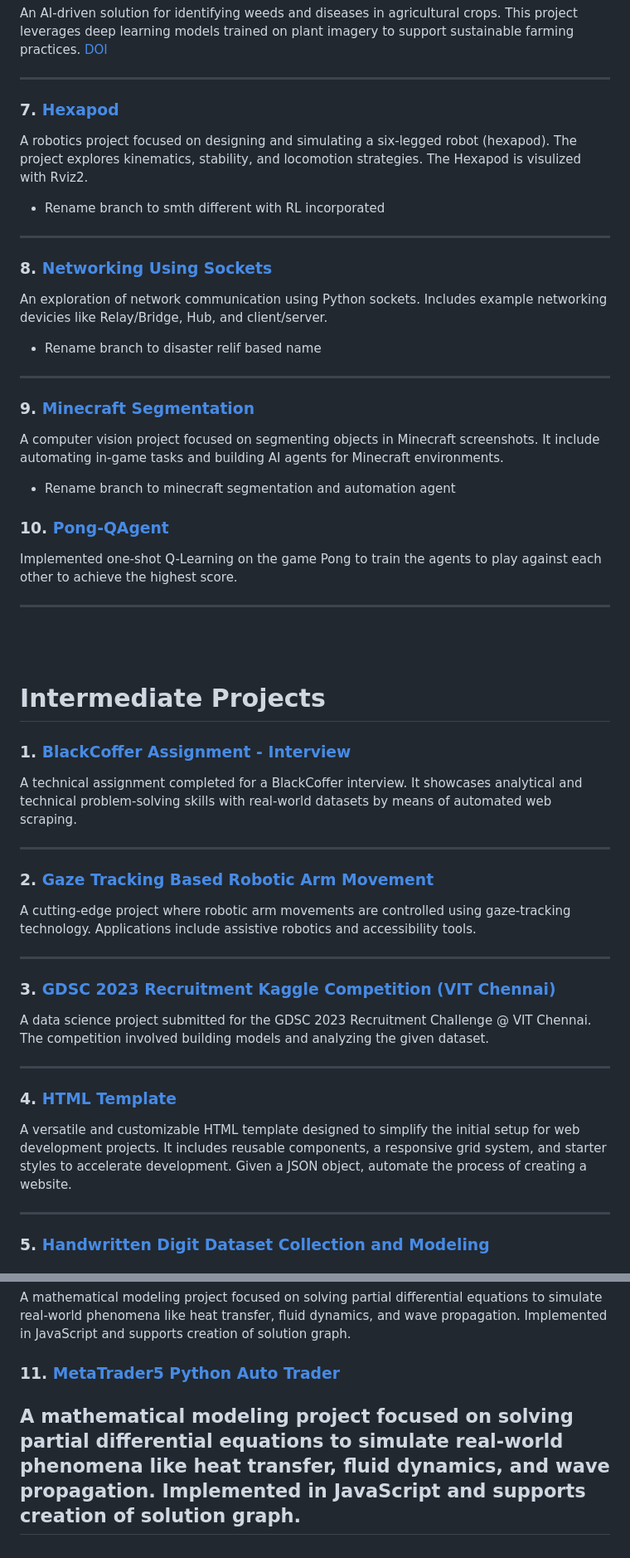
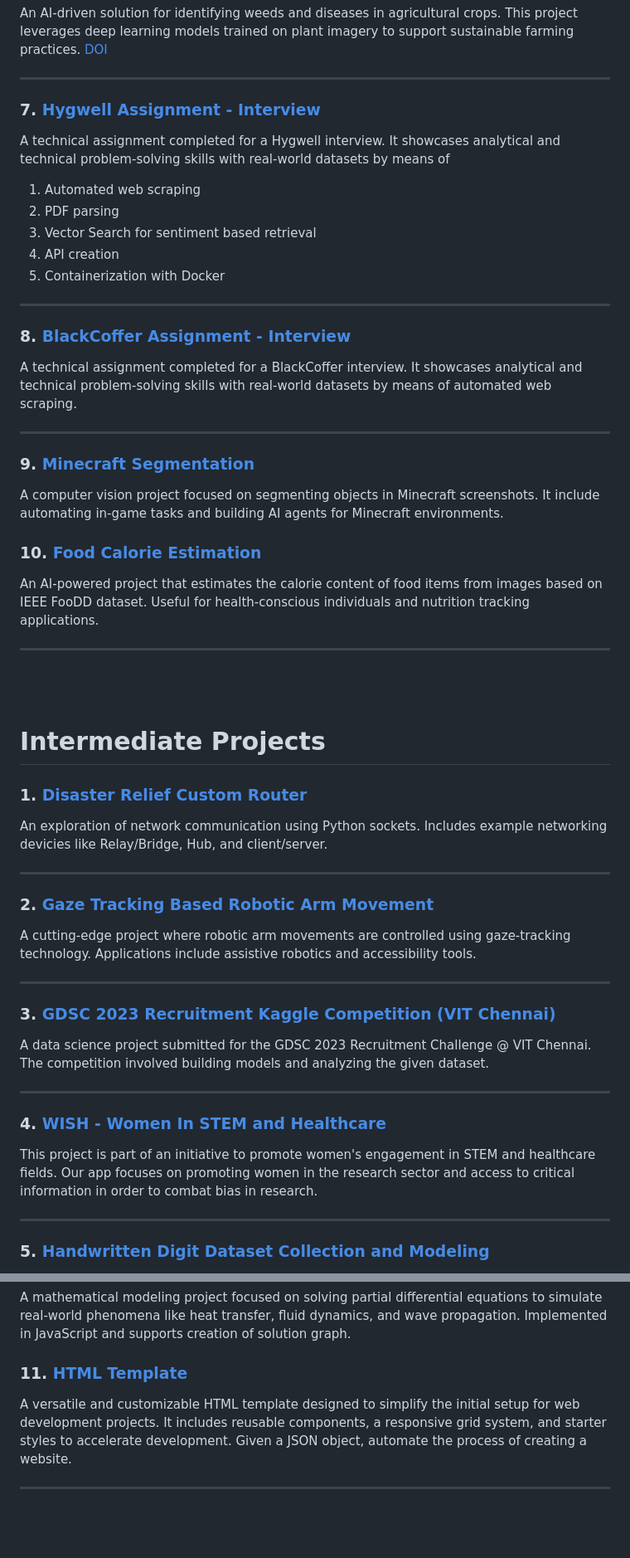
Before and after one commit to Death-Raider/Personal_Projects, a Markdown page: README.md, 2 parts joined by grey strips. Shown: that part at 83% size. Drawn GitHub-style; blank space fills up the shorter version.

Commit message:
updated order

```diff
--- a/README.md
+++ b/README.md
@@ -54,24 +51,26 @@ An AI-driven solution for identifying weeds and diseases in agricultural crops.
 
 ---
 
-### 7. [Hexapod](https://github.com/Death-Raider/Personal_Projects/tree/Hexapod)
-A robotics project focused on designing and simulating a six-legged robot (hexapod). The project explores kinematics, stability, and locomotion strategies. The Hexapod is visulized with Rviz2.
-- Rename branch to smth different with RL incorporated
+### 7. [Hygwell Assignment - Interview](https://github.com/Death-Raider/Personal_Projects/tree/Hygwell_Assignment_Interview)
+A technical assignment completed for a Hygwell interview. It showcases analytical and technical problem-solving skills with real-world datasets by means of
+  1. Automated web scraping
+  2. PDF parsing
+  3. Vector Search for sentiment based retrieval
+  4. API creation
+  5. Containerization with Docker
 
 ---
 
-### 8. [Networking Using Sockets](https://github.com/Death-Raider/Personal_Projects/tree/NetworkingUsingSockets)
-An exploration of network communication using Python sockets. Includes example networking devicies like Relay/Bridge, Hub, and client/server.
-- Rename branch to disaster relif based name
+### 8. [BlackCoffer Assignment - Interview](https://github.com/Death-Raider/Personal_Projects/tree/BlackCoffer_Assignment_Interview)
+A technical assignment completed for a BlackCoffer interview. It showcases analytical and technical problem-solving skills with real-world datasets by means of automated web scraping.
 
 ---
 
 ### 9. [Minecraft Segmentation](https://github.com/Death-Raider/Personal_Projects/tree/Minecraft-Segmentation)
 A computer vision project focused on segmenting objects in Minecraft screenshots. It include automating in-game tasks and building AI agents for Minecraft environments.
-- Rename branch to minecraft segmentation and automation agent
 
-### 10. [Pong-QAgent](https://github.com/Death-Raider/Personal_Projects/tree/Pong-Agent)
-Implemented one-shot Q-Learning on the game Pong to train the agents to play against each other to achieve the highest score.
+### 10. [Food Calorie Estimation](https://github.com/Death-Raider/Personal_Projects/tree/FoodCalorieEstimation)
+An AI-powered project that estimates the calorie content of food items from images based on IEEE FooDD dataset. Useful for health-conscious individuals and nutrition tracking applications.
 
 ---
 
@@ -80,8 +79,8 @@ Implemented one-shot Q-Learning on the game Pong to train the agents to play aga
 
 # **Intermediate Projects**
 
-### 1. [BlackCoffer Assignment - Interview](https://github.com/Death-Raider/Personal_Projects/tree/BlackCoffer_Assignment_Interview)
-A technical assignment completed for a BlackCoffer interview. It showcases analytical and technical problem-solving skills with real-world datasets by means of automated web scraping.
+### 1. [Disaster Relief Custom Router](https://github.com/Death-Raider/Personal_Projects/tree/NetworkingUsingSockets)
+An exploration of network communication using Python sockets. Includes example networking devicies like Relay/Bridge, Hub, and client/server.
 
 ---
 
@@ -95,9 +94,8 @@ A data science project submitted for the GDSC 2023 Recruitment Challenge @ VIT C
 
 ---
 
-### 4. [HTML Template](https://github.com/Death-Raider/Personal_Projects/tree/html_template)
-A versatile and customizable HTML template designed to simplify the initial setup for web development projects. It includes reusable components, a responsive grid system, and starter styles to accelerate development.
-Given a JSON object, automate the process of creating a website.
+### 4. [WISH - Women In STEM and Healthcare](https://github.com/Death-Raider/Personal_Projects/tree/WISH-Women_In_STEM_and_Healthcare)
+This project is part of an initiative to promote women's engagement in STEM and healthcare fields. Our app focuses on promoting women in the research sector and access to critical information in order to combat bias in research.
 
 ---
 
@@ -181,6 +174,8 @@ Projects utilizing the Robot Operating System (ROS) for robotic applications. Cr
 ### 10. [Partial Differential Equation Modeling](https://github.com/Death-Raider/Personal_Projects/tree/Partial_Differential_Equation_Modeling)
 A mathematical modeling project focused on solving partial differential equations to simulate real-world phenomena like heat transfer, fluid dynamics, and wave propagation. Implemented in JavaScript and supports creation of solution graph.
 
-### 11. [MetaTrader5 Python Auto Trader](https://github.com/Death-Raider/Personal_Projects/tree/MetaTrader5_autotrader)
-A mathematical modeling project focused on solving partial differential equations to simulate real-world phenomena like heat transfer, fluid dynamics, and wave propagation. Implemented in JavaScript and supports creation of solution graph.
+### 11. [HTML Template](https://github.com/Death-Raider/Personal_Projects/tree/html_template)
+A versatile and customizable HTML template designed to simplify the initial setup for web development projects. It includes reusable components, a responsive grid system, and starter styles to accelerate development.
+Given a JSON object, automate the process of creating a website.
+
 ---
```
Also changed, not shown: other parts of README.md (+7 -15 lines).
